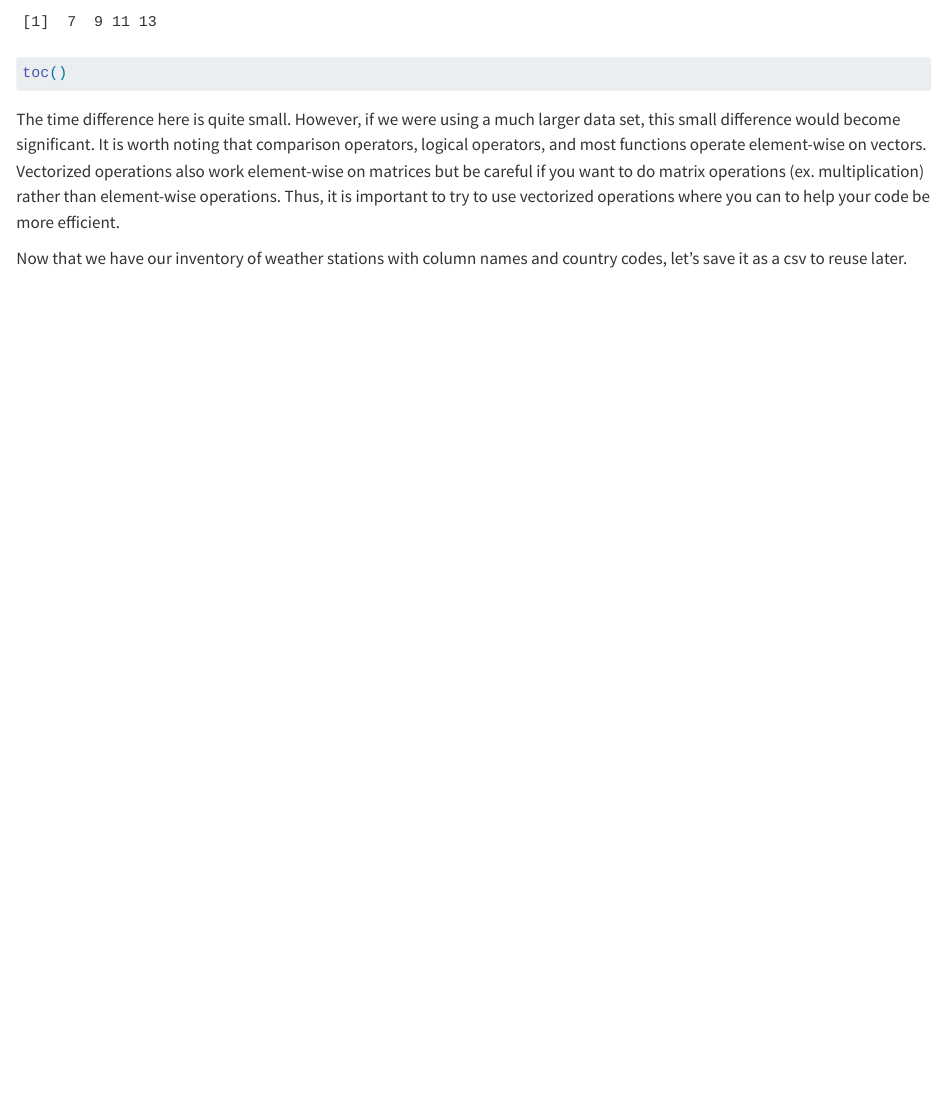
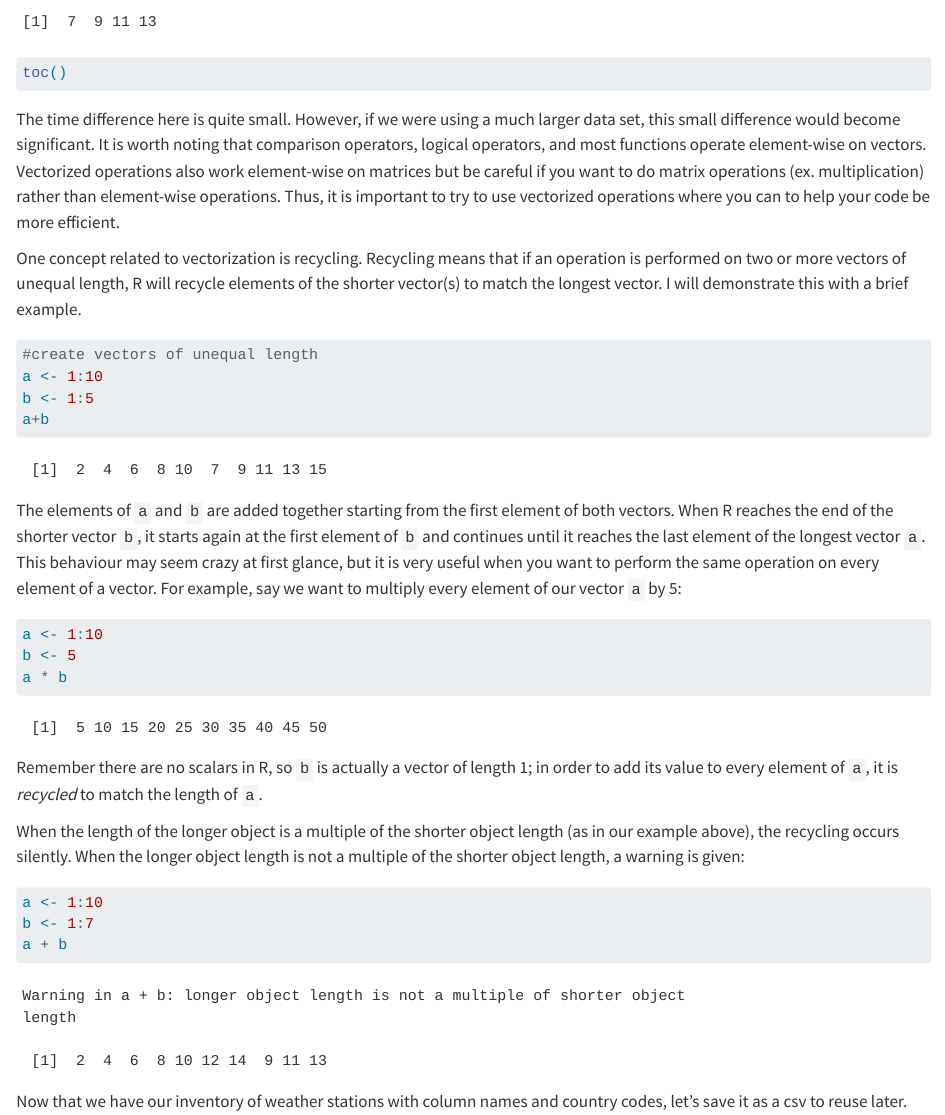
Before and after one commit to UCSBCarpentry/intermediate-r, a Quarto document (getting_stationInventory.qmd): the page in a window 1100 px wide, from 3030 px down. Rendered offline with R 4.5, knitr and Pandoc in place of Quarto, with nearby package versions; some code elsewhere in the file could not run offline.

Commit message:
Information on recycling
Added information and a simple example on recycling related to vectorization.

````diff
--- a/getting_stationInventory.qmd
+++ b/getting_stationInventory.qmd
@@ -106,6 +106,33 @@ toc()
 
 The time difference here is quite small. However, if we were using a much larger data set, this small difference would become significant. It is worth noting that comparison operators, logical operators, and most functions operate element-wise on vectors. Vectorized operations also work element-wise on matrices but be careful if you want to do matrix operations (ex. multiplication) rather than element-wise operations. Thus, it is important to try to use vectorized operations where you can to help your code be more efficient.
 
+One concept related to vectorization is recycling. Recycling means that if an operation is performed on two or more vectors of unequal length, R will recycle elements of the shorter vector(s) to match the longest vector. I will demonstrate this with a brief example.
+
+```{r}
+#create vectors of unequal length
+a <- 1:10
+b <- 1:5
+a+b
+```
+
+The elements of `a` and `b` are added together starting from the first element of both vectors. When R reaches the end of the shorter vector `b`, it starts again at the first element of `b` and continues until it reaches the last element of the longest vector `a`. This behaviour may seem crazy at first glance, but it is very useful when you want to perform the same operation on every element of a vector. For example, say we want to multiply every element of our vector `a` by 5:
+
+```{r}
+a <- 1:10
+b <- 5
+a * b
+```
+
+Remember there are no scalars in R, so `b` is actually a vector of length 1; in order to add its value to every element of `a`, it is *recycled* to match the length of `a`.
+
+When the length of the longer object is a multiple of the shorter object length (as in our example above), the recycling occurs silently. When the longer object length is not a multiple of the shorter object length, a warning is given:
+
+```{r}
+a <- 1:10
+b <- 1:7
+a + b
+```
+
 Now that we have our inventory of weather stations with column names and country codes, let's save it as a csv to reuse later.
 
 ```{r}
````
